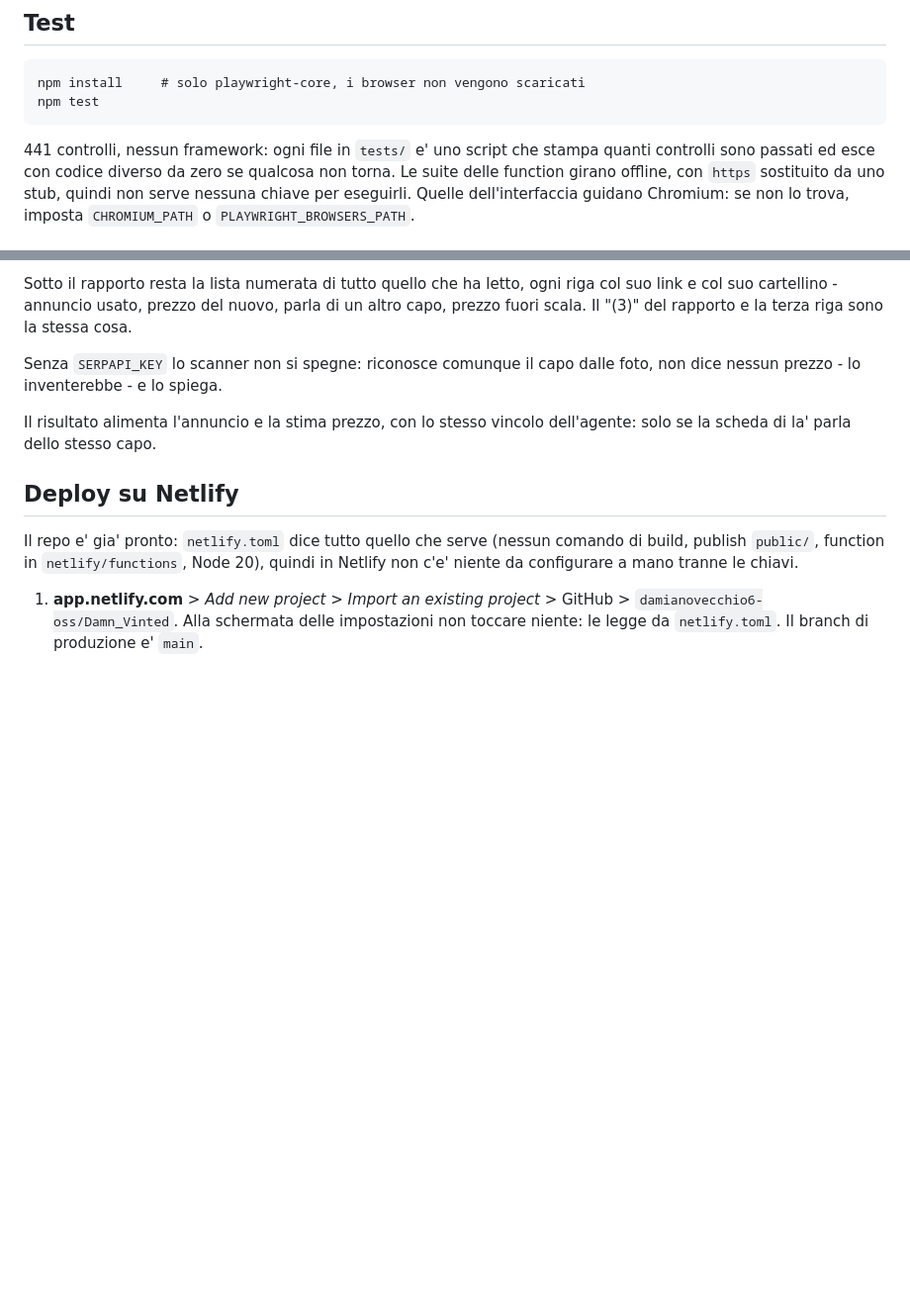
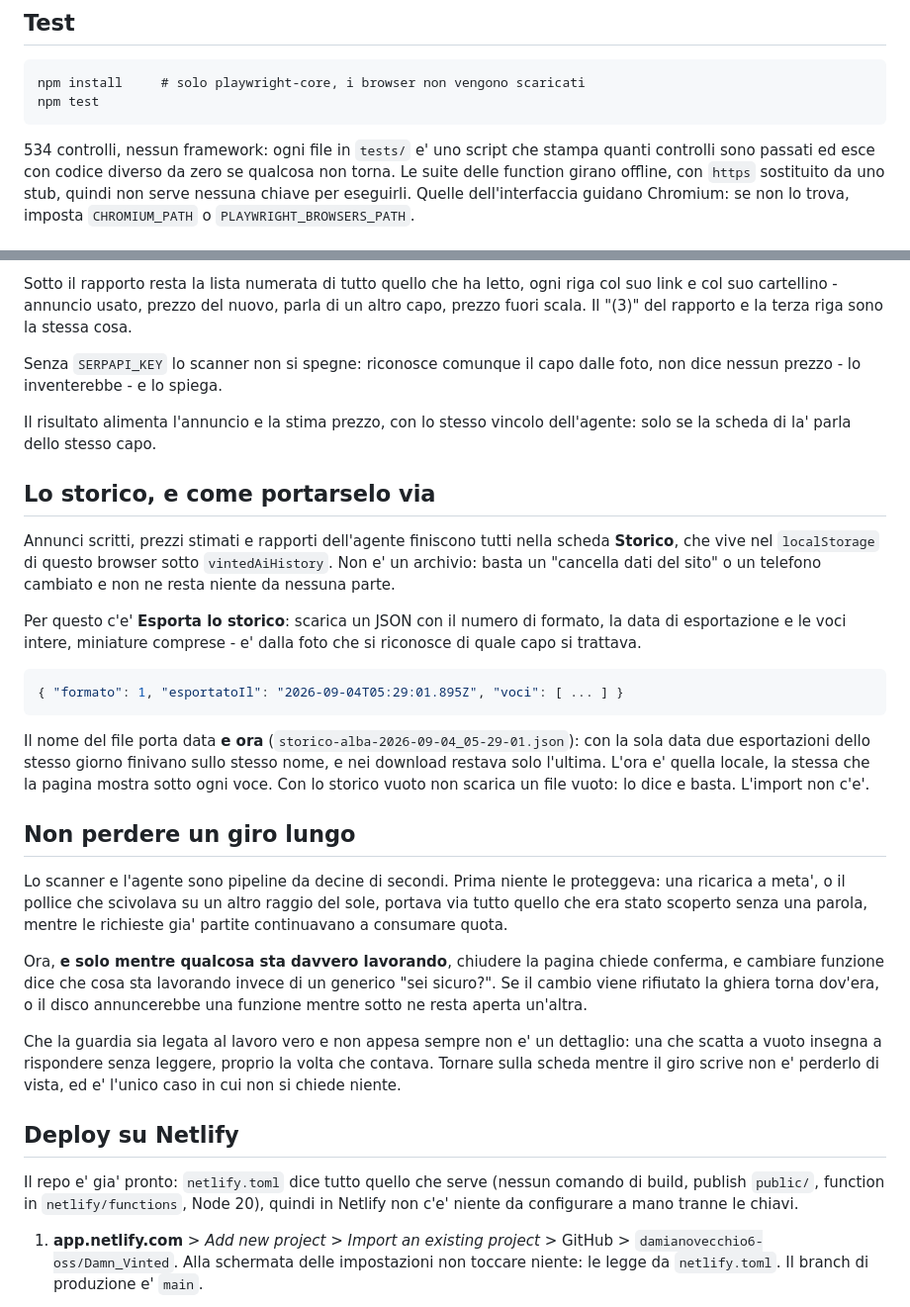
Before and after one commit to damianovecchio6-oss/Damn_Vinted, a Markdown page: README.md, 2 parts joined by grey strips. Shown at 99% size. Drawn GitHub-style; blank space fills up the shorter version.

Commit message:
Il README non diceva due cose che sul sito ci sono gia'
Il conteggio dei controlli era fermo a 441 e ne girano 534: un numero cosi'
o e' quello vero o si smette di guardarlo.

E mancavano le due cose appena pubblicate. L'export dello storico, che e'
l'unica via d'uscita da un localStorage che un "cancella dati del sito" porta
via per intero. E la guardia sui giri lunghi, con la ragione per cui e'
appesa solo mentre qualcosa lavora davvero: una che scatta a vuoto insegna a
rispondere senza leggere.

Co-Authored-By: Claude Opus 5 <noreply@anthropic.com>
Claude-Session: https://claude.ai/code/session_01KbMVMifn7YLi9kAygW7qjD

````diff
--- a/README.md
+++ b/README.md
@@ -38,7 +38,7 @@ npm install     # solo playwright-core, i browser non vengono scaricati
 npm test
 ```
 
-441 controlli, nessun framework: ogni file in `tests/` e' uno script che stampa
+534 controlli, nessun framework: ogni file in `tests/` e' uno script che stampa
 quanti controlli sono passati ed esce con codice diverso da zero se qualcosa non
 torna. Le suite delle function girano offline, con `https` sostituito da uno
 stub, quindi non serve nessuna chiave per eseguirli. Quelle dell'interfaccia
@@ -299,6 +299,44 @@ foto, non dice nessun prezzo - lo inventerebbe - e lo spiega.
 Il risultato alimenta l'annuncio e la stima prezzo, con lo stesso vincolo
 dell'agente: solo se la scheda di la' parla dello stesso capo.
 
+## Lo storico, e come portarselo via
+
+Annunci scritti, prezzi stimati e rapporti dell'agente finiscono tutti nella
+scheda **Storico**, che vive nel `localStorage` di questo browser sotto
+`vintedAiHistory`. Non e' un archivio: basta un "cancella dati del sito" o un
+telefono cambiato e non ne resta niente da nessuna parte.
+
+Per questo c'e' **Esporta lo storico**: scarica un JSON con il numero di
+formato, la data di esportazione e le voci intere, miniature comprese - e'
+dalla foto che si riconosce di quale capo si trattava.
+
+```json
+{ "formato": 1, "esportatoIl": "2026-09-04T05:29:01.895Z", "voci": [ ... ] }
+```
+
+Il nome del file porta data **e ora** (`storico-alba-2026-09-04_05-29-01.json`):
+con la sola data due esportazioni dello stesso giorno finivano sullo stesso
+nome, e nei download restava solo l'ultima. L'ora e' quella locale, la stessa
+che la pagina mostra sotto ogni voce. Con lo storico vuoto non scarica un file
+vuoto: lo dice e basta. L'import non c'e'.
+
+## Non perdere un giro lungo
+
+Lo scanner e l'agente sono pipeline da decine di secondi. Prima niente le
+proteggeva: una ricarica a meta', o il pollice che scivolava su un altro raggio
+del sole, portava via tutto quello che era stato scoperto senza una parola,
+mentre le richieste gia' partite continuavano a consumare quota.
+
+Ora, **e solo mentre qualcosa sta davvero lavorando**, chiudere la pagina chiede
+conferma, e cambiare funzione dice che cosa sta lavorando invece di un generico
+"sei sicuro?". Se il cambio viene rifiutato la ghiera torna dov'era, o il disco
+annuncerebbe una funzione mentre sotto ne resta aperta un'altra.
+
+Che la guardia sia legata al lavoro vero e non appesa sempre non e' un
+dettaglio: una che scatta a vuoto insegna a rispondere senza leggere, proprio
+la volta che contava. Tornare sulla scheda mentre il giro scrive non e'
+perderlo di vista, ed e' l'unico caso in cui non si chiede niente.
+
 ## Deploy su Netlify
 
 Il repo e' gia' pronto: `netlify.toml` dice tutto quello che serve (nessun
````
